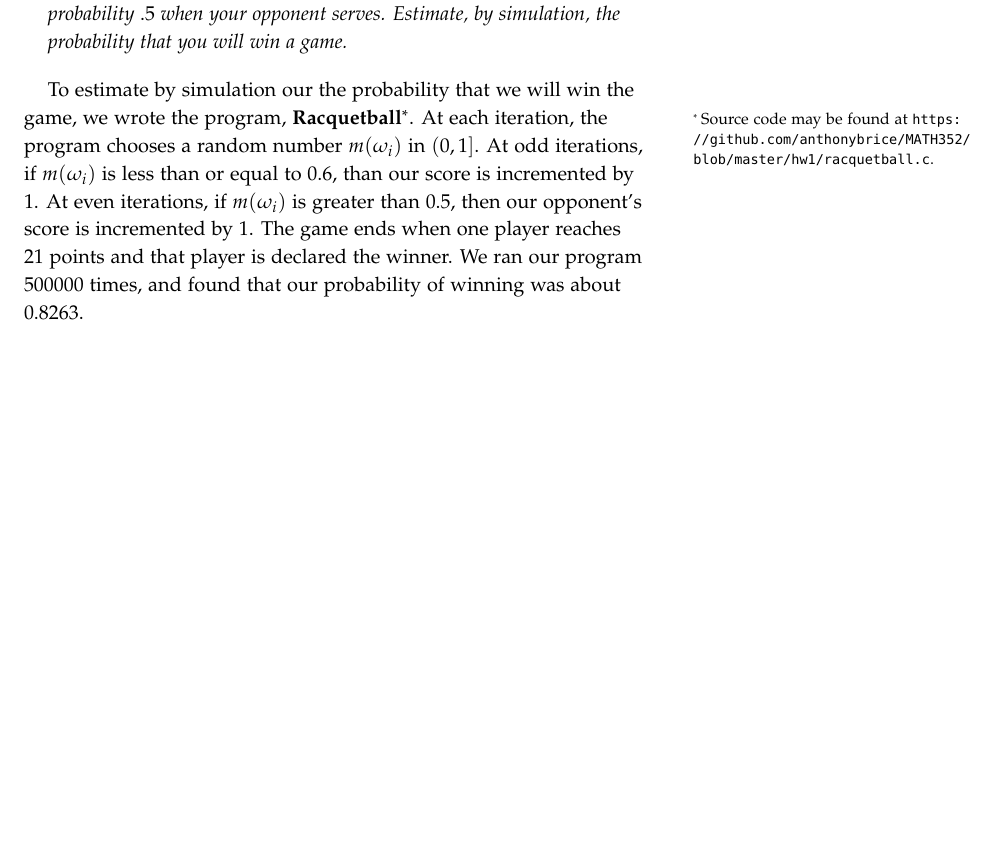
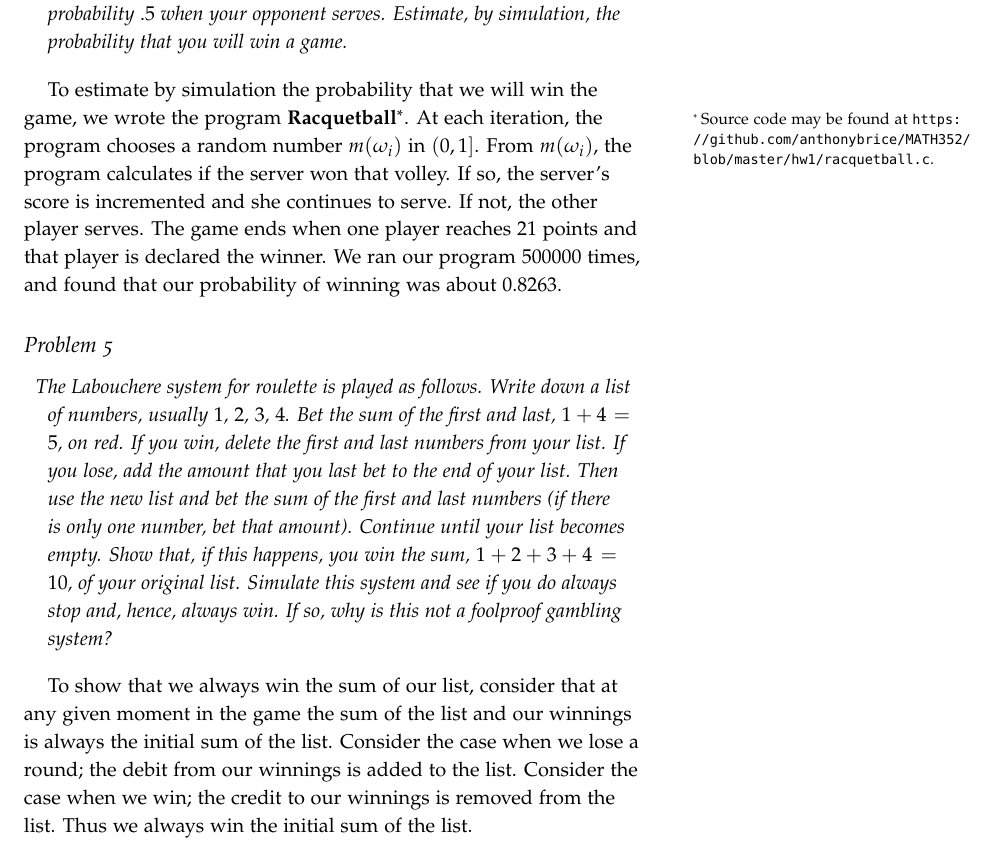
Before and after one commit to WinterSmithCS/MATH352, a LaTeX problem sheet (hw1/hw1.tex): part of the page, cut so that both start at the same text, the shorter picture padded with empty space. Compiled offline with pdfLaTeX.

Commit message:
added Labouchere

```diff
--- a/hw1/hw1.tex
+++ b/hw1/hw1.tex
@@ -46,15 +46,37 @@
     will win a game.}
 \end{description}
 
-To estimate by simulation our the probability that we will win the
-game, we wrote the program, \textbf{Racquetball}\footnote{Source code
-  may be found at
-  \url{https://github.com/anthonybrice/MATH352/blob/master/hw1/racquetball.c}.}. At
-each iteration, the program chooses a random number $m(\omega_i)$ in $(0,1]$. At odd iterations, if $m(\omega_i)$ is less than or equal to
-$0.6$, than our score is incremented by $1$. At even iterations, if
-$m(\omega_i)$ is greater than $0.5$, then our opponent's score is
-incremented by $1$. The game ends when one player reaches $21$ points and
-that player is declared the winner. We ran our program $500000$ times,
-and found that our probability of winning was about $0.8263$.
+To estimate by simulation the probability that we will win the game,
+we wrote the program \textbf{Racquetball}\footnote{Source code may be
+  found at
+  \url{https://github.com/anthonybrice/MATH352/blob/master/hw1/racquetball.c}.}.
+At each iteration, the program chooses a random number $m(\omega_i)$
+in $(0,1]$. From $m(\omega_i)$, the program calculates if the server
+won that volley. If so, the server's score is incremented and she
+continues to serve. If not, the other player serves. The game ends
+when one player reaches $21$ points and that player is declared the
+winner. We ran our program $500000$ times, and found that our
+probability of winning was about $0.8263$.
 
+\subsection{Problem 5}
+\begin{description}
+\item \textit{The \textit{Labouchere system} for roulette is played as
+    follows. Write down a list of numbers, usually $1$, $2$, $3$,
+    $4$. Bet the sum of the first and last, $1+4 = 5$, on red. If you
+    win, delete the first and last numbers from your list. If you
+    lose, add the amount that you last bet to the end of your
+    list. Then use the new list and bet the sum of the first and last
+    numbers (if there is only one number, bet that amount). Continue
+    until your list becomes empty. Show that, if this happens, you win
+    the sum, $1+2+3+4 = 10$, of your original list. Simulate this
+    system and see if you do always stop and, hence, always win. If
+    so, why is this not a foolproof gambling system?}
+\end{description}
+
+To show that we always win the sum of our list, consider that at any
+given moment in the game the sum of the list and our winnings is
+always the initial sum of the list. Consider the case when we lose a
+round; the debit from our winnings is added to the list. Consider the
+case when we win; the credit to our winnings is removed from the
+list. Thus we always win the initial sum of the list.
 \end{document}
```
Also changed, not shown: 1 other file.
